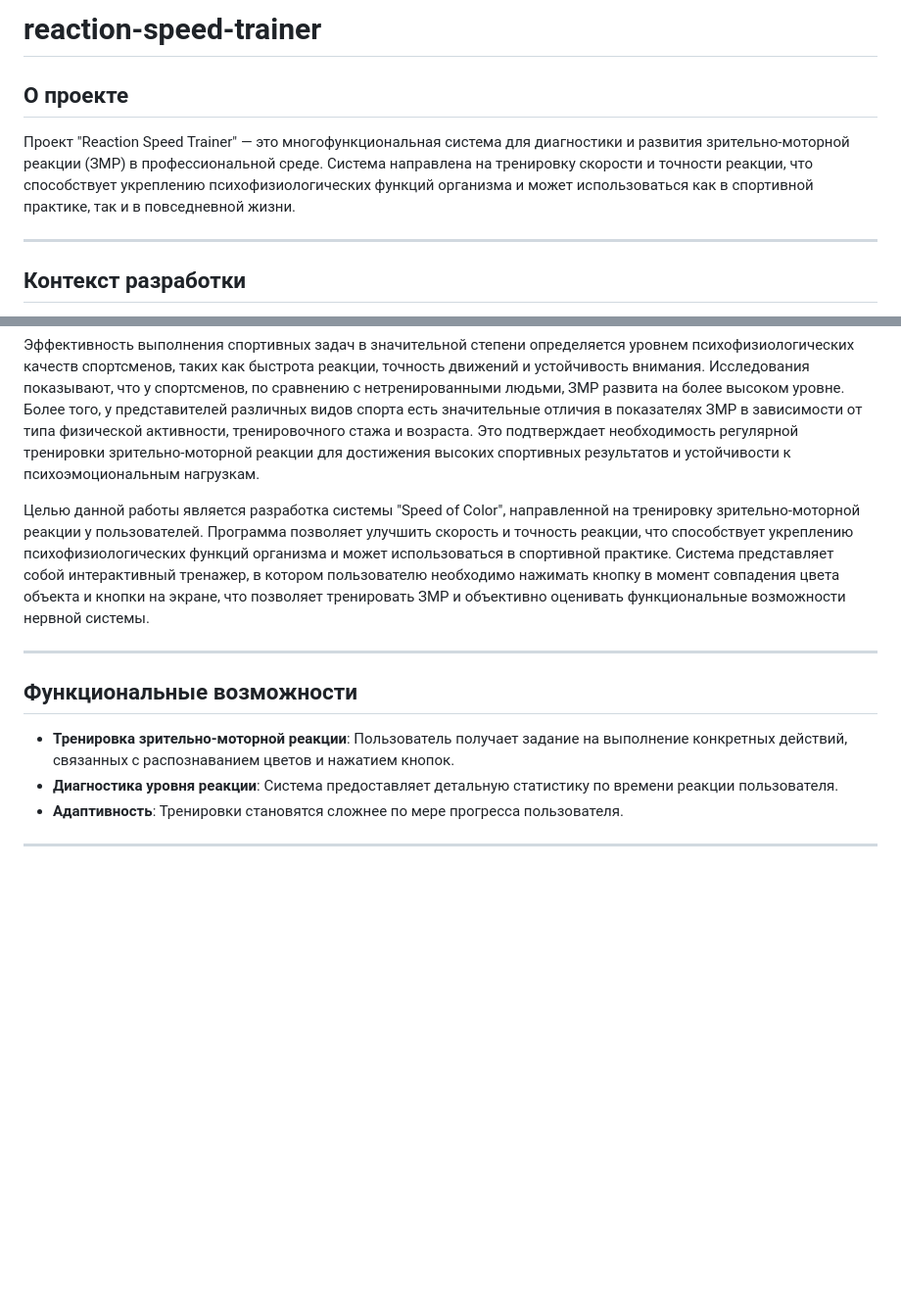
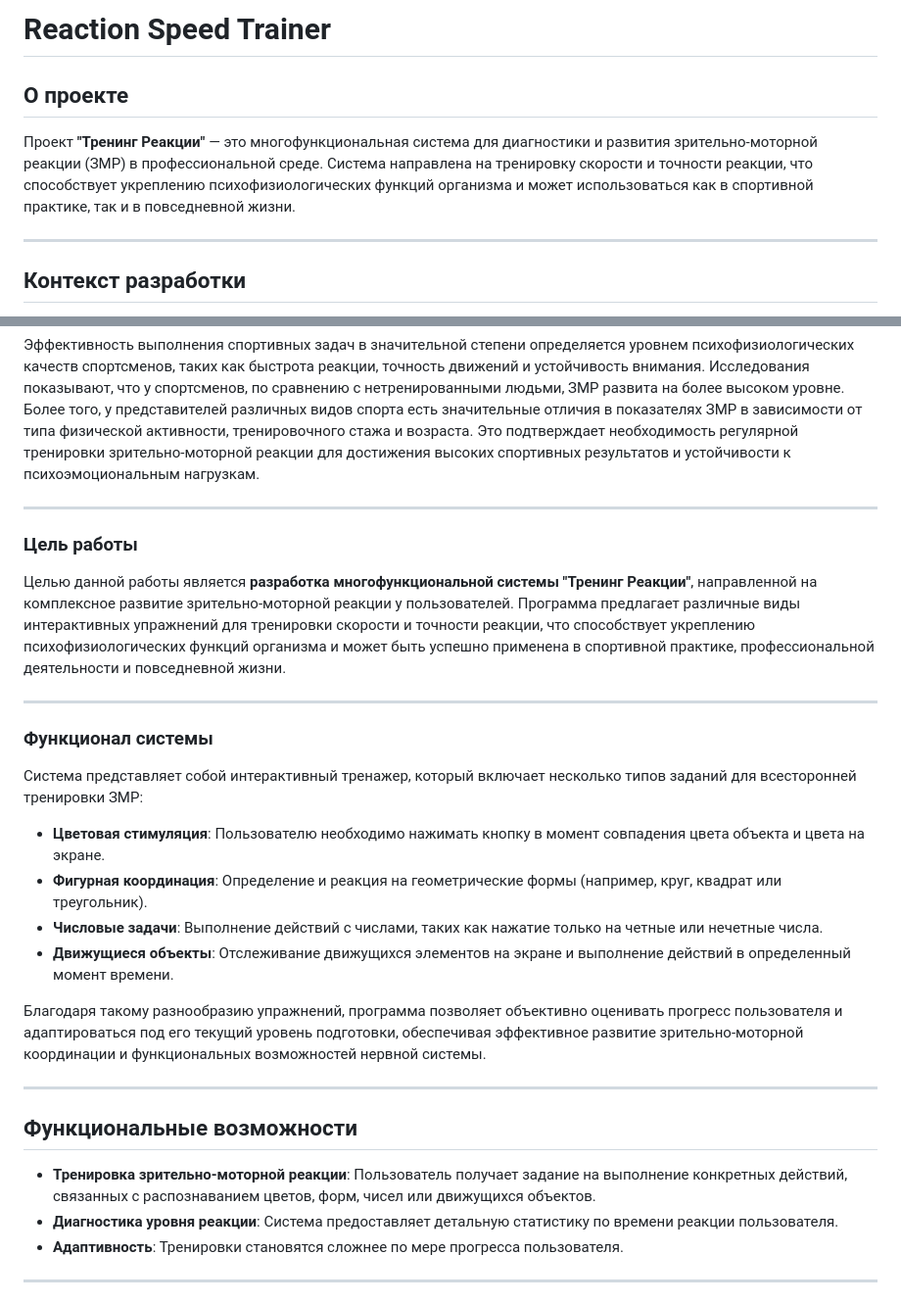
Before and after one commit to RaiFy228/reaction-speed-trainer, a Markdown page: README.md, 2 parts joined by grey strips. Shown at 98% size. Drawn GitHub-style; blank space fills up the shorter version.

```diff
--- a/README.md
+++ b/README.md
@@ -1,8 +1,8 @@
-# reaction-speed-trainer
+# Reaction Speed Trainer
 
 ## О проекте
 
-Проект "Reaction Speed Trainer" — это многофункциональная система для диагностики и развития зрительно-моторной реакции (ЗМР) в профессиональной среде. Система направлена на тренировку скорости и точности реакции, что способствует укреплению психофизиологических функций организма и может использоваться как в спортивной практике, так и в повседневной жизни.
+Проект **"Тренинг Реакции"** — это многофункциональная система для диагностики и развития зрительно-моторной реакции (ЗМР) в профессиональной среде. Система направлена на тренировку скорости и точности реакции, что способствует укреплению психофизиологических функций организма и может использоваться как в спортивной практике, так и в повседневной жизни.
 
 ---
 
@@ -14,13 +14,30 @@
 
 Эффективность выполнения спортивных задач в значительной степени определяется уровнем психофизиологических качеств спортсменов, таких как быстрота реакции, точность движений и устойчивость внимания. Исследования показывают, что у спортсменов, по сравнению с нетренированными людьми, ЗМР развита на более высоком уровне. Более того, у представителей различных видов спорта есть значительные отличия в показателях ЗМР в зависимости от типа физической активности, тренировочного стажа и возраста. Это подтверждает необходимость регулярной тренировки зрительно-моторной реакции для достижения высоких спортивных результатов и устойчивости к психоэмоциональным нагрузкам.
 
-Целью данной работы является разработка системы "Speed of Color", направленной на тренировку зрительно-моторной реакции у пользователей. Программа позволяет улучшить скорость и точность реакции, что способствует укреплению психофизиологических функций организма и может использоваться в спортивной практике. Система представляет собой интерактивный тренажер, в котором пользователю необходимо нажимать кнопку в момент совпадения цвета объекта и кнопки на экране, что позволяет тренировать ЗМР и объективно оценивать функциональные возможности нервной системы.
+---
+
+### Цель работы
+
+Целью данной работы является **разработка многофункциональной системы "Тренинг Реакции"**, направленной на комплексное развитие зрительно-моторной реакции у пользователей. Программа предлагает различные виды интерактивных упражнений для тренировки скорости и точности реакции, что способствует укреплению психофизиологических функций организма и может быть успешно применена в спортивной практике, профессиональной деятельности и повседневной жизни.
+
+---
+
+### Функционал системы
+
+Система представляет собой интерактивный тренажер, который включает несколько типов заданий для всесторонней тренировки ЗМР:
+
+- **Цветовая стимуляция**: Пользователю необходимо нажимать кнопку в момент совпадения цвета объекта и цвета на экране.
+- **Фигурная координация**: Определение и реакция на геометрические формы (например, круг, квадрат или треугольник).
+- **Числовые задачи**: Выполнение действий с числами, таких как нажатие только на четные или нечетные числа.
+- **Движущиеся объекты**: Отслеживание движущихся элементов на экране и выполнение действий в определенный момент времени.
+
+Благодаря такому разнообразию упражнений, программа позволяет объективно оценивать прогресс пользователя и адаптироваться под его текущий уровень подготовки, обеспечивая эффективное развитие зрительно-моторной координации и функциональных возможностей нервной системы.
 
 ---
 
 ## Функциональные возможности
 
-- **Тренировка зрительно-моторной реакции**: Пользователь получает задание на выполнение конкретных действий, связанных с распознаванием цветов и нажатием кнопок.
+- **Тренировка зрительно-моторной реакции**: Пользователь получает задание на выполнение конкретных действий, связанных с распознаванием цветов, форм, чисел или движущихся объектов.
 - **Диагностика уровня реакции**: Система предоставляет детальную статистику по времени реакции пользователя.
 - **Адаптивность**: Тренировки становятся сложнее по мере прогресса пользователя.
 
```
